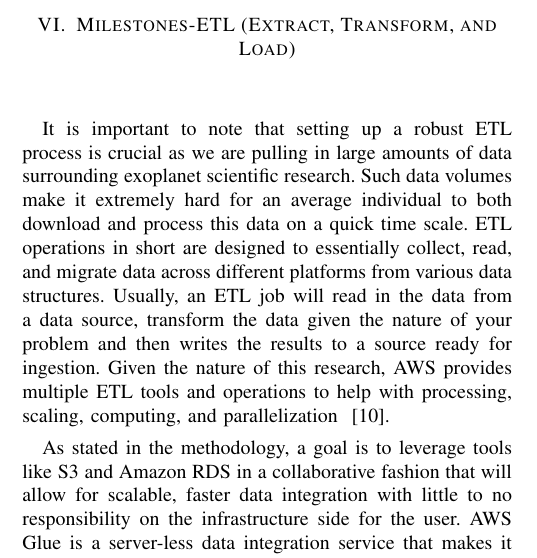
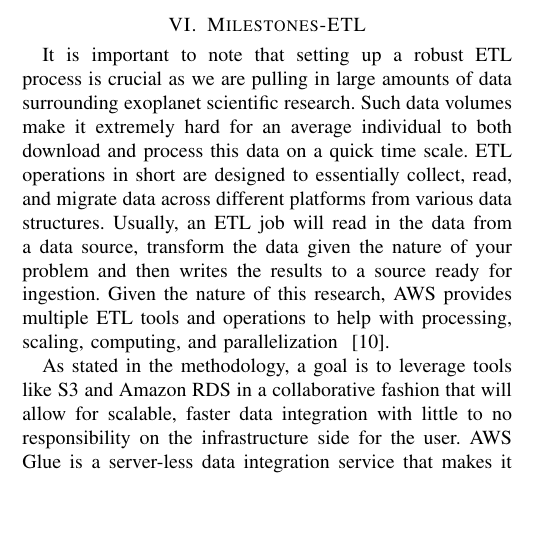
Before and after one commit to MustangDFW/DS7346, a LaTeX paper (Term Paper/DacyGhaemmaghamiVankinaVoDS7346TermPaper.tex): part of one column of page 3 of 4, cut at the place of the change, the shorter picture padded with empty space. Compiled offline with pdfLaTeX.

Commit message:
ETL Title

```diff
--- a/Term Paper/DacyGhaemmaghamiVankinaVoDS7346TermPaper.tex
+++ b/Term Paper/DacyGhaemmaghamiVankinaVoDS7346TermPaper.tex
@@ -124,7 +124,7 @@
 
 Exoplanet research and big data tend to go hand in hand. With so much new information being ingested every day, it is important to understand the use cases and benefits when it comes to storing and accessing that information for action-related purposes. As denoted in our methodology, AWS S3 buckets provide the level of seamless integration and accessibility that will be applicable to our exoplanet research at hand. Amazon S3 also provides use cases in scalability and security. Having the data available is one need but making sure those data objects are secure to only the end users is another caveat that Amazon S3 alleviates ~\cite{AmazonS3}. The tool also provides a lot of hands-off access management and encryption features which allow the user to block certain access points to ensure the integrity of the data isn't compromised. Lastly, as mentioned prior, query performance within S3 is a dire need as we ingest NASA's exoplanet data. Our goal is to leverage and select subsets of data objects to help eliminate unneeded noise hat may cause the query to take longer to process. Given these advantages, this research will rely heavily on the hosting functionality of S3 as we socialize out the ETL pipeline.
 
-\section{Milestones-ETL (Extract, Transform, and Load)}
+\section{Milestones-ETL}
 
 It is important to note that setting up a robust ETL process is crucial as we are pulling in large amounts of data surrounding exoplanet scientific research. Such data volumes make it extremely hard for an average individual to both download and process this data on a quick time scale. ETL operations in short are designed to essentially collect, read, and migrate data across different platforms from various data structures. Usually, an ETL job will read in the data from a data source, transform the data given the nature of your problem and then writes the results to a source ready for ingestion. Given the nature of this research, AWS provides multiple ETL tools and operations to help with processing, scaling, computing, and parallelization ~\cite{AmazonGlue}.
 
```
Also changed, not shown: Term Paper/DacyGhaemmaghamiVankinaVoDS7346TermPaper.pdf, 4 other files.
